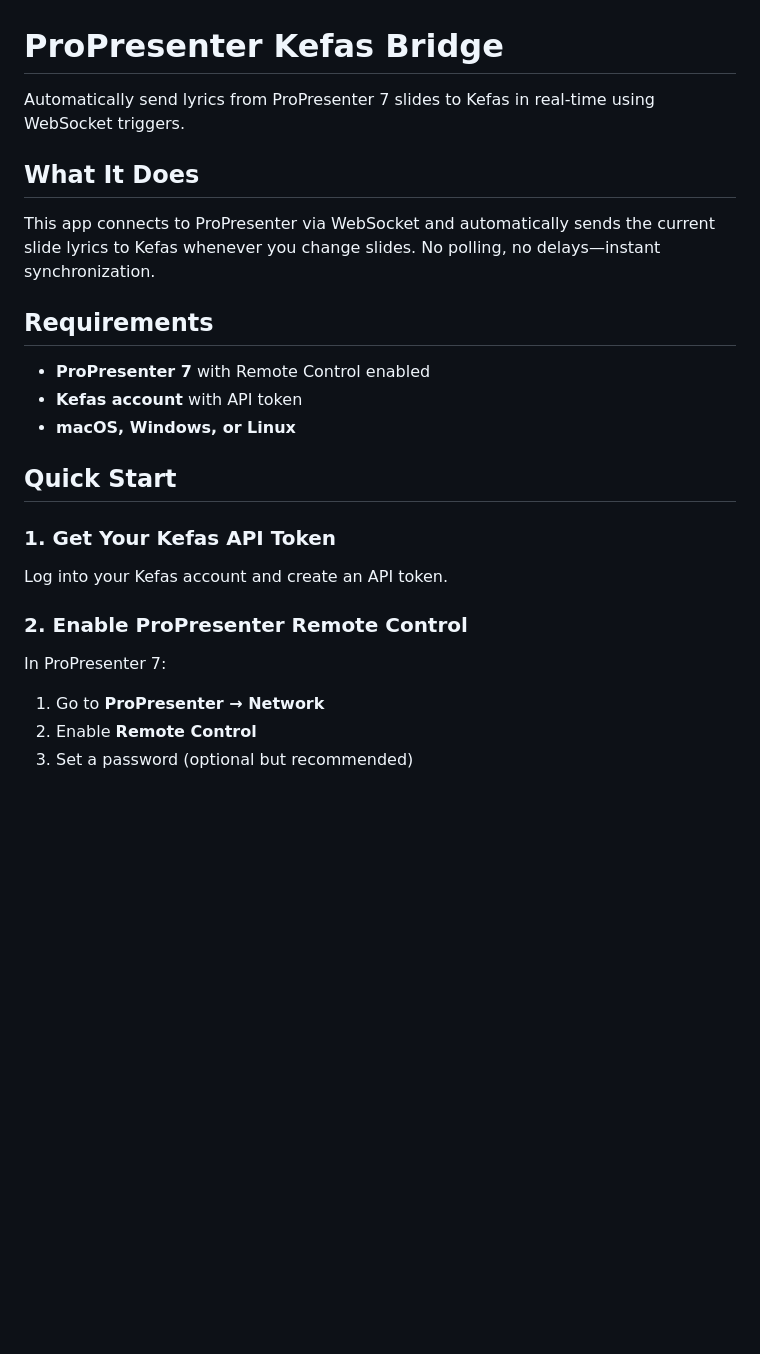
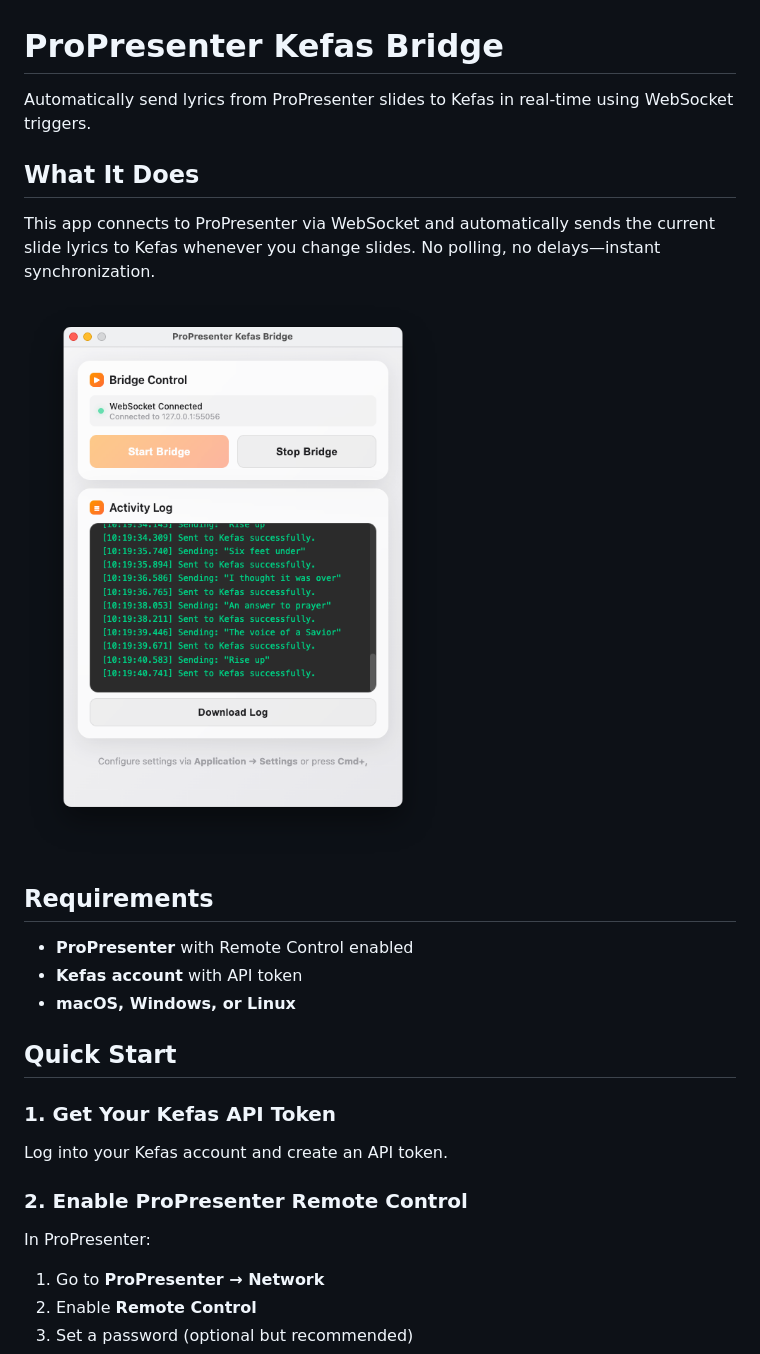
Before and after one commit to jopterhorst/propresenter-kefas-bridge, a Markdown page: README.md, the part around the change printed below. GitHub-like rendering; pictures changed too: img/main.png (added); blank space fills up the shorter version.

```diff
--- a/README.md
+++ b/README.md
@@ -1,14 +1,16 @@
 # ProPresenter Kefas Bridge
 
-Automatically send lyrics from ProPresenter 7 slides to Kefas in real-time using WebSocket triggers.
+Automatically send lyrics from ProPresenter slides to Kefas in real-time using WebSocket triggers.
 
 ## What It Does
 
 This app connects to ProPresenter via WebSocket and automatically sends the current slide lyrics to Kefas whenever you change slides. No polling, no delays—instant synchronization.
 
+![Main App Interface](img/main.png)
+
 ## Requirements
 
-- **ProPresenter 7** with Remote Control enabled
+- **ProPresenter** with Remote Control enabled
 - **Kefas account** with API token
 - **macOS, Windows, or Linux**
 
@@ -20,7 +22,7 @@ Log into your Kefas account and create an API token.
 
 ### 2. Enable ProPresenter Remote Control
 
-In ProPresenter 7:
+In ProPresenter:
 1. Go to **ProPresenter → Network**
 2. Enable **Remote Control**
 3. Set a password (optional but recommended)
```
Also changed, not shown: other parts of README.md (+6 -0 lines), img/settings1.png (added), img/settings2.png (added).
